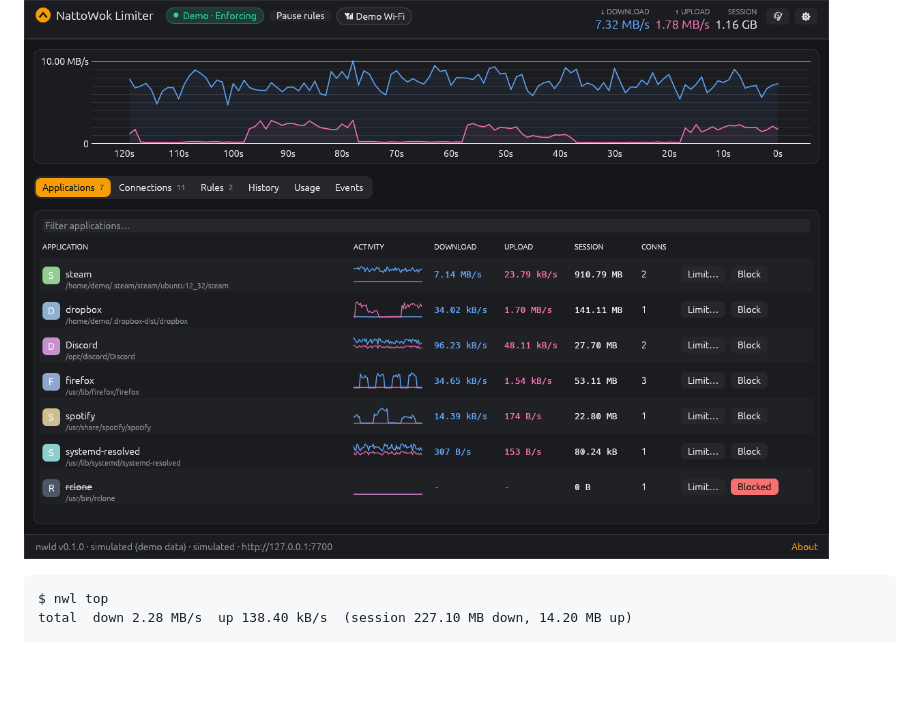
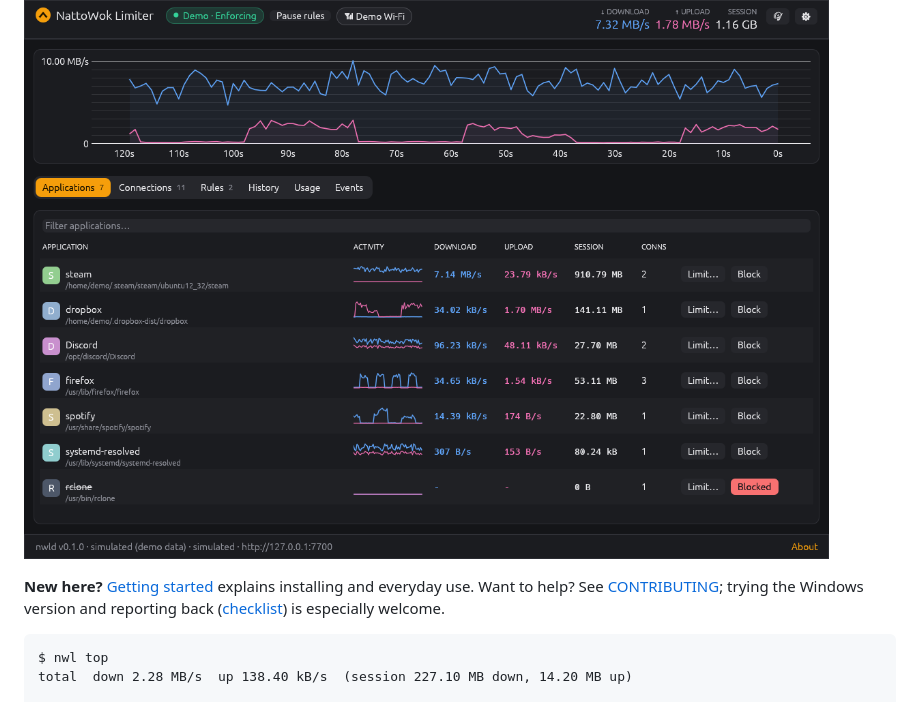
Before and after one commit to nasi-lemak/NattoWokLimiter, a Markdown page: README.md, the part around the change. Drawn GitHub-style; blank space fills up the shorter version.

````diff
--- a/README.md
+++ b/README.md
@@ -7,6 +7,10 @@ about what the OS can and can't do. Everything, from the kernel backends to the
 written in Rust.
 
 ![NattoWok Limiter desktop app](docs/screenshot.png)
+
+**New here?** [Getting started](docs/GETTING-STARTED.md) explains installing and everyday use.
+Want to help? See [CONTRIBUTING](CONTRIBUTING.md); trying the Windows version and reporting back
+([checklist](docs/TESTING-WINDOWS.md)) is especially welcome.
 
 ```
 $ nwl top
````
Also changed, not shown: docs/GETTING-STARTED.md (added, +136 -0 lines), docs/TESTING-WINDOWS.md (added, +78 -0 lines), docs/images/connection-menu.png (added), docs/images/new-app.png (added), docs/images/presets.png (added), docs/images/themes.png (added).
